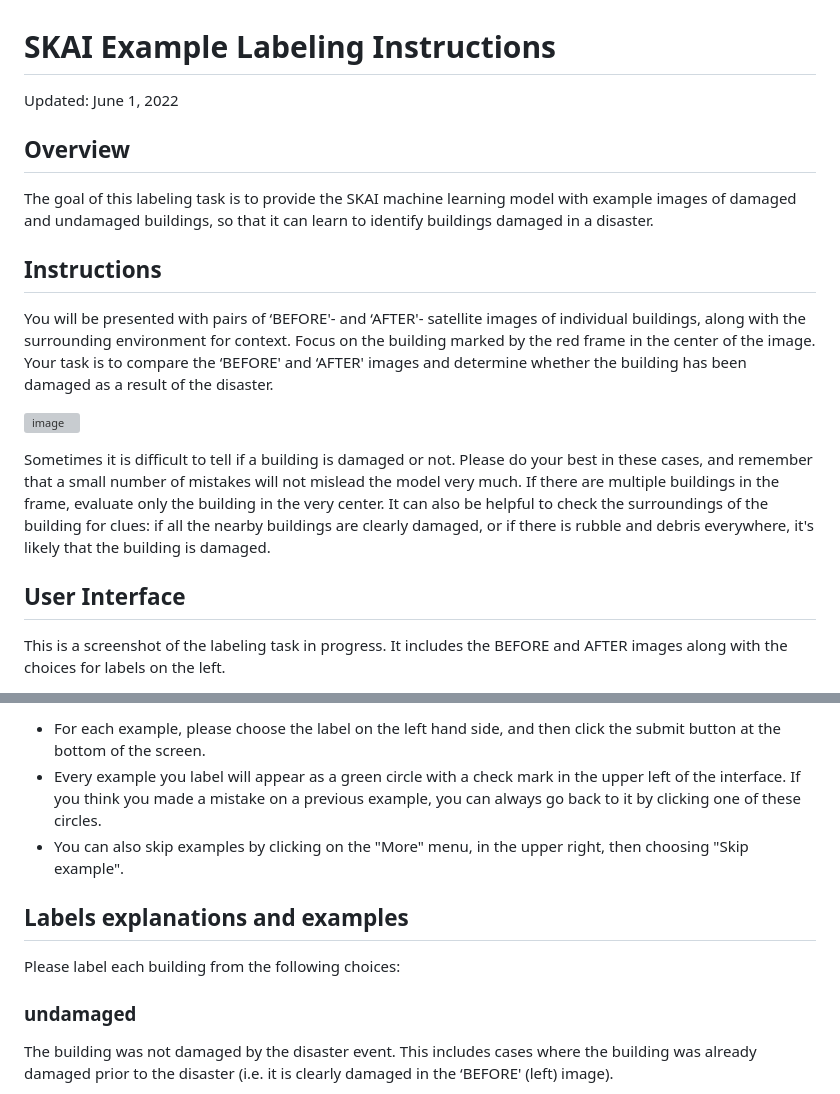
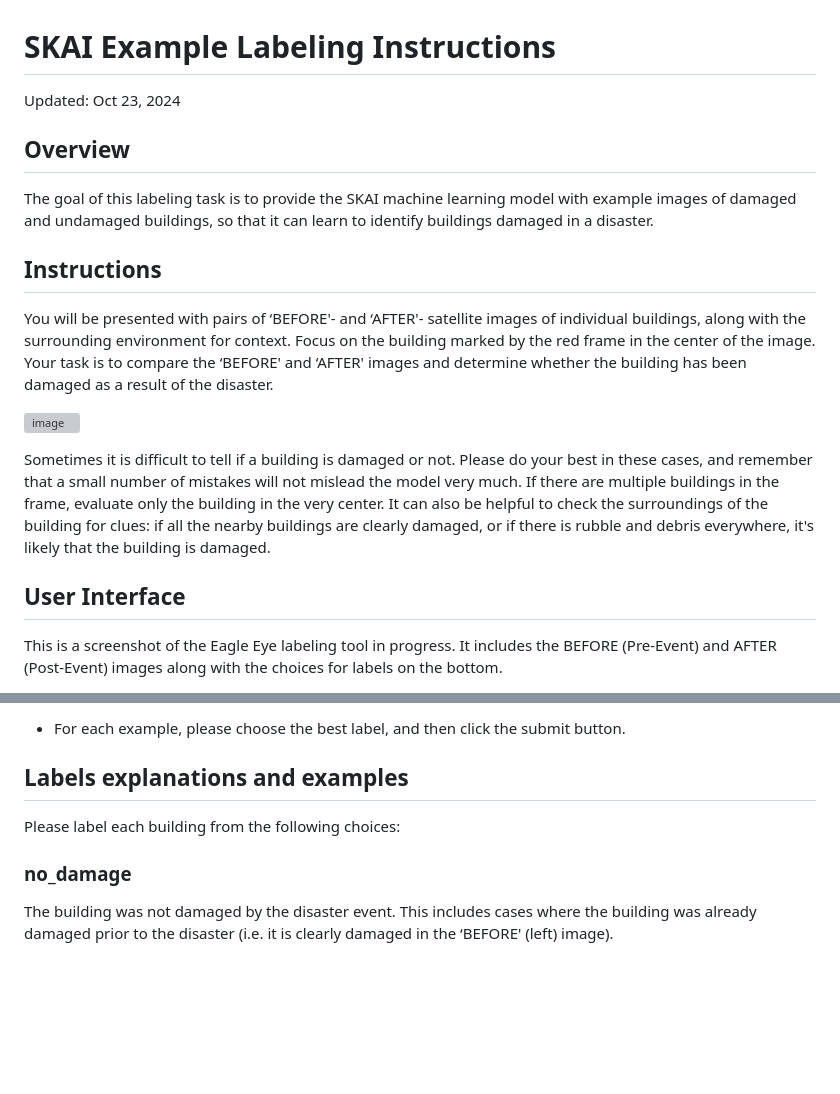
Before and after one commit to google-research/skai, a Markdown page: docs/labeling_instructions.md, 2 parts joined by grey strips. Drawn GitHub-style; blank space fills up the shorter version; grey boxes are pictures that could not be loaded.

```diff
--- a/docs/labeling_instructions.md
+++ b/docs/labeling_instructions.md
@@ -1,6 +1,6 @@
 # SKAI Example Labeling Instructions
 
-Updated: June 1, 2022
+Updated: Oct 23, 2024
 
 ## Overview
 
@@ -28,6 +28,7 @@ the building is damaged.
 
 ## User Interface
 
-This is a screenshot of the labeling task in progress. It includes the BEFORE
-and AFTER images along with the choices for labels on the left.
+This is a screenshot of the Eagle Eye labeling tool in progress. It includes the
+BEFORE (Pre-Event) and AFTER (Post-Event) images along with the choices for
+labels on the bottom.
 
@@ -35,17 +36,12 @@ and AFTER images along with the choices for labels on the left.
 
--  For each example, please choose the label on the left hand side,
-    and then click the submit button at the bottom of the screen.
--  Every example you label will appear as a green circle with a check mark
-    in the upper left of the interface. If you think you made a mistake on a
-    previous example, you can always go back to it by clicking one of these circles.
--  You can also skip examples by clicking on the "More" menu, in the upper
-    right, then choosing "Skip example".
+-  For each example, please choose the best label, and then click the submit
+   button.
 
 ## Labels explanations and examples
 
 Please label each building from the following choices:
 
-### undamaged
+### no_damage
 
 The building was not damaged by the disaster event. This includes cases where
 the building was already damaged prior to the disaster (i.e. it is clearly
```
Also changed, not shown: other parts of docs/labeling_instructions.md (+20 -12 lines), docs/images/labeling_example_destroyed.png (added), docs/images/labeling_example_major.png (added), docs/images/labeling_example_minor.png (added), docs/images/labeling_example_no_damage.png (added), 2 other files.
